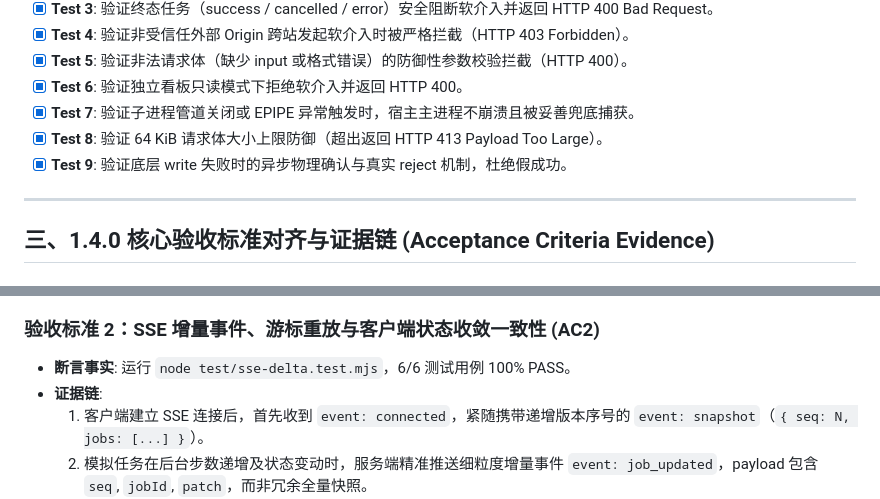
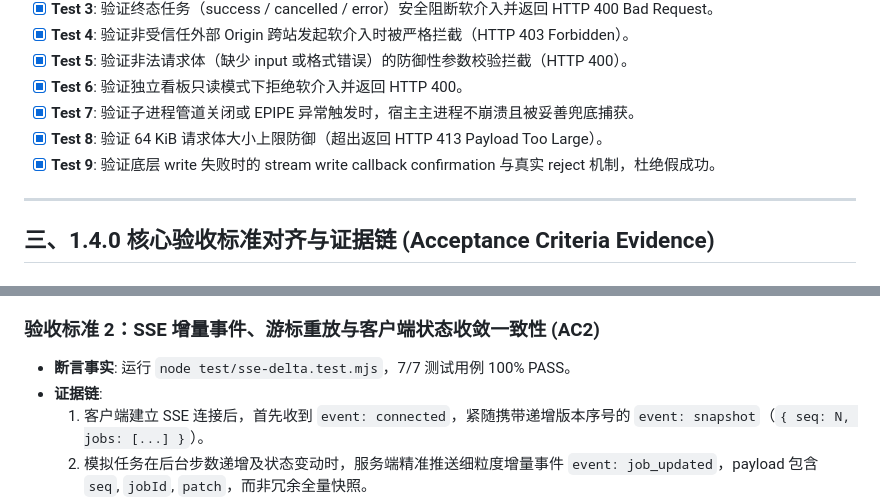
Before and after one commit to zamatewi-cell/antigravity-subagent-mcp, a Markdown page: VALIDATION.md, 2 parts joined by grey strips. Drawn GitHub-style.

Commit message:
docs: refine AC2 test count to 7/7 and specify stream write callback confirmation

```diff
--- a/VALIDATION.md
+++ b/VALIDATION.md
@@ -103,7 +103,7 @@
 - [x] **Test 6**: 验证独立看板只读模式下拒绝软介入并返回 HTTP 400。
 - [x] **Test 7**: 验证子进程管道关闭或 EPIPE 异常触发时，宿主主进程不崩溃且被妥善兜底捕获。
 - [x] **Test 8**: 验证 64 KiB 请求体大小上限防御（超出返回 HTTP 413 Payload Too Large）。
-- [x] **Test 9**: 验证底层 write 失败时的异步物理确认与真实 reject 机制，杜绝假成功。
+- [x] **Test 9**: 验证底层 write 失败时的 stream write callback confirmation 与真实 reject 机制，杜绝假成功。
 
 ---
 
@@ -118,7 +118,7 @@
   4. 边界覆盖全面：超页数（`page=999`）优雅返回 `{ data: [], pagination: { ... hasMore: false } }`；非法参数（`page=-5`, `limit=abc`）自动降级为安全缺省；`limit` 严格截断至 1~100 范围；无参请求保持向后兼容直接返回全量数组 `JobDetail[]`。
 
 ### 验收标准 2：SSE 增量事件、游标重放与客户端状态收敛一致性 (AC2)
-- **断言事实**: 运行 `node test/sse-delta.test.mjs`，6/6 测试用例 100% PASS。
+- **断言事实**: 运行 `node test/sse-delta.test.mjs`，7/7 测试用例 100% PASS。
 - **证据链**:
   1. 客户端建立 SSE 连接后，首先收到 `event: connected`，紧随携带递增版本序号的 `event: snapshot`（`{ seq: N, jobs: [...] }`）。
   2. 模拟任务在后台步数递增及状态变动时，服务端精准推送细粒度增量事件 `event: job_updated`，payload 包含 `seq`, `jobId`, `patch`，而非冗余全量快照。
```
